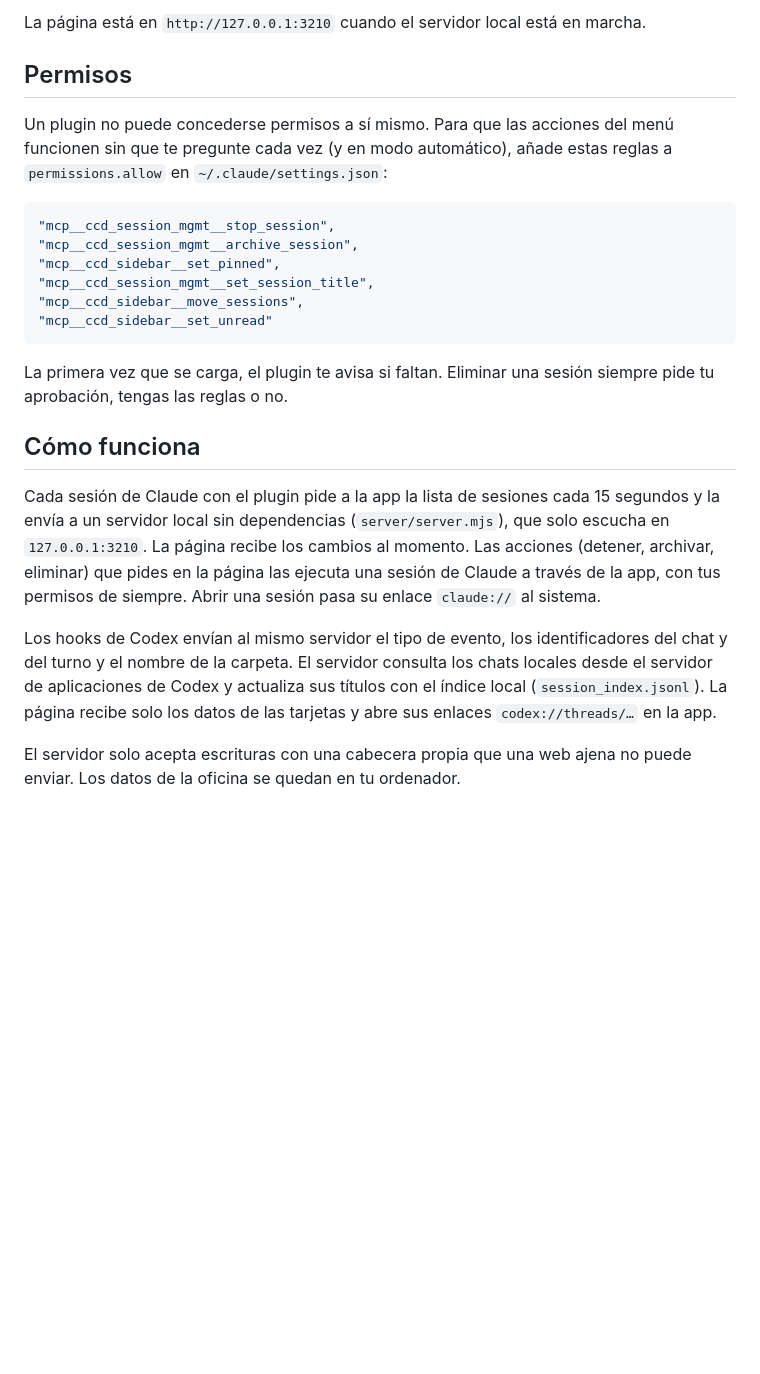
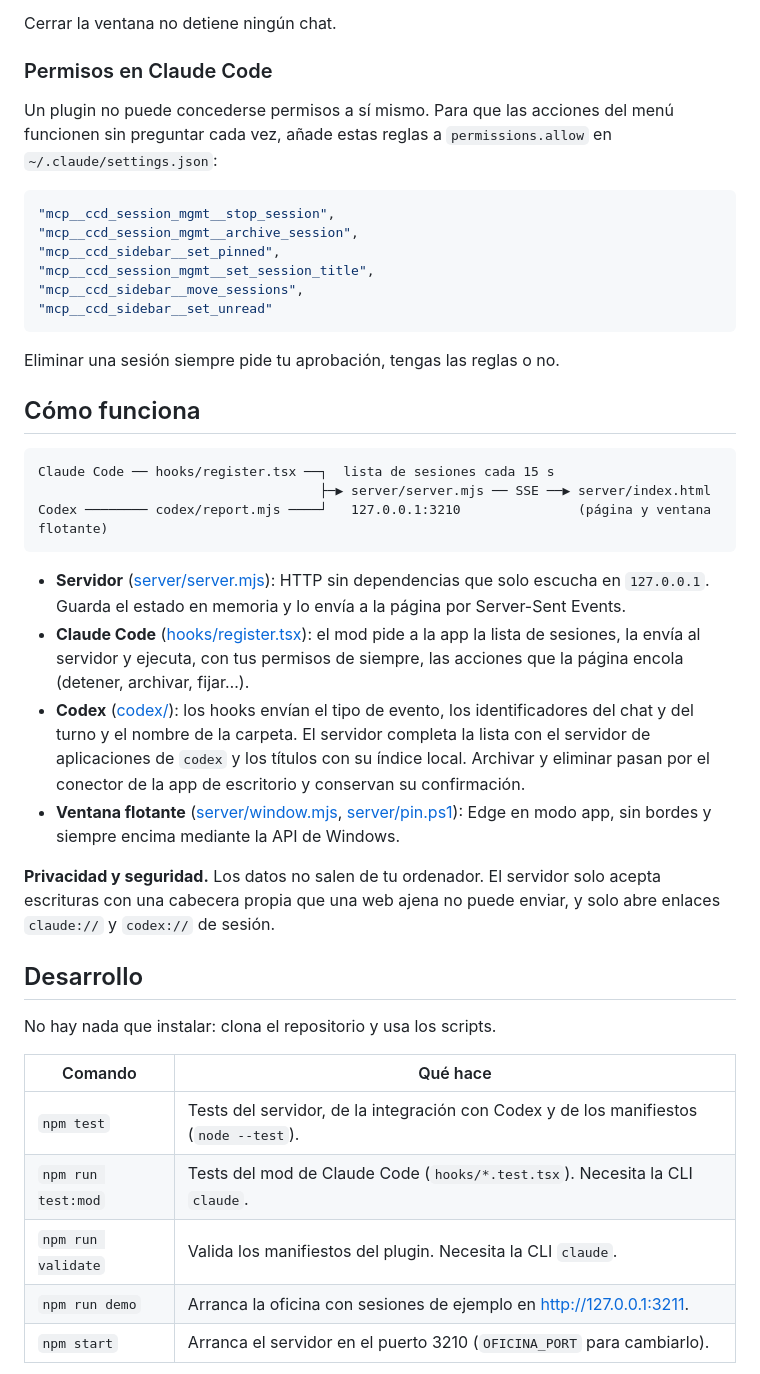
Before and after one commit to RaclosDev/oficina-agentes, a Markdown page: README.md, the part around one of its changes. GitHub-like rendering; blank space fills up the shorter version.

````diff
--- a/README.md
+++ b/README.md
@@ -64,9 +90,9 @@ Al arrancar, la oficina carga hasta 50 chats locales sin archivar desde `codex`
 
-La página está en `http://127.0.0.1:3210` cuando el servidor local está en marcha.
+Cerrar la ventana no detiene ningún chat.
 
-## Permisos
+### Permisos en Claude Code
 
-Un plugin no puede concederse permisos a sí mismo. Para que las acciones del menú funcionen sin que te pregunte cada vez (y en modo automático), añade estas reglas a `permissions.allow` en `~/.claude/settings.json`:
+Un plugin no puede concederse permisos a sí mismo. Para que las acciones del menú funcionen sin preguntar cada vez, añade estas reglas a `permissions.allow` en `~/.claude/settings.json`:
 
 ```json
 "mcp__ccd_session_mgmt__stop_session",
@@ -77,12 +103,32 @@ Un plugin no puede concederse permisos a sí mismo. Para que las acciones del me
 "mcp__ccd_sidebar__set_unread"
 ```
 
-La primera vez que se carga, el plugin te avisa si faltan. Eliminar una sesión siempre pide tu aprobación, tengas las reglas o no.
+Eliminar una sesión siempre pide tu aprobación, tengas las reglas o no.
 
 ## Cómo funciona
 
-Cada sesión de Claude con el plugin pide a la app la lista de sesiones cada 15 segundos y la envía a un servidor local sin dependencias (`server/server.mjs`), que solo escucha en `127.0.0.1:3210`. La página recibe los cambios al momento. Las acciones (detener, archivar, eliminar) que pides en la página las ejecuta una sesión de Claude a través de la app, con tus permisos de siempre. Abrir una sesión pasa su enlace `claude://` al sistema.
+```
+Claude Code ── hooks/register.tsx ──┐  lista de sesiones cada 15 s
+                                    ├─▶ server/server.mjs ── SSE ──▶ server/index.html
+Codex ──────── codex/report.mjs ────┘   127.0.0.1:3210               (página y ventana flotante)
+```
 
-Los hooks de Codex envían al mismo servidor el tipo de evento, los identificadores del chat y del turno y el nombre de la carpeta. El servidor consulta los chats locales desde el servidor de aplicaciones de Codex y actualiza sus títulos con el índice local (`session_index.jsonl`). La página recibe solo los datos de las tarjetas y abre sus enlaces `codex://threads/…` en la app.
+- **Servidor** ([server/server.mjs](server/server.mjs)): HTTP sin dependencias que solo escucha en `127.0.0.1`. Guarda el estado en memoria y lo envía a la página por Server-Sent Events.
+- **Claude Code** ([hooks/register.tsx](hooks/register.tsx)): el mod pide a la app la lista de sesiones, la envía al servidor y ejecuta, con tus permisos de siempre, las acciones que la página encola (detener, archivar, fijar…).
+- **Codex** ([codex/](codex)): los hooks envían el tipo de evento, los identificadores del chat y del turno y el nombre de la carpeta. El servidor completa la lista con el servidor de aplicaciones de `codex` y los títulos con su índice local. Archivar y eliminar pasan por el conector de la app de escritorio y conservan su confirmación.
+- **Ventana flotante** ([server/window.mjs](server/window.mjs), [server/pin.ps1](server/pin.ps1)): Edge en modo app, sin bordes y siempre encima mediante la API de Windows.
 
-El servidor solo acepta escrituras con una cabecera propia que una web ajena no puede enviar. Los datos de la oficina se quedan en tu ordenador.
+**Privacidad y seguridad.** Los datos no salen de tu ordenador. El servidor solo acepta escrituras con una cabecera propia que una web ajena no puede enviar, y solo abre enlaces `claude://` y `codex://` de sesión.
+
+## Desarrollo
+
+No hay nada que instalar: clona el repositorio y usa los scripts.
+
+| Comando | Qué hace |
+| --- | --- |
+| `npm test` | Tests del servidor, de la integración con Codex y de los manifiestos (`node --test`). |
+| `npm run test:mod` | Tests del mod de Claude Code (`hooks/*.test.tsx`). Necesita la CLI `claude`. |
+| `npm run validate` | Valida los manifiestos del plugin. Necesita la CLI `claude`. |
+| `npm run demo` | Arranca la oficina con sesiones de ejemplo en <http://127.0.0.1:3211>. |
+| `npm start` | Arranca el servidor en el puerto 3210 (`OFICINA_PORT` para cambiarlo). |
+
````
Also changed, not shown: other parts of README.md (+76 -28 lines), docs/oficina.png (added), docs/ventana-flotante.png (added), 13 other files.
